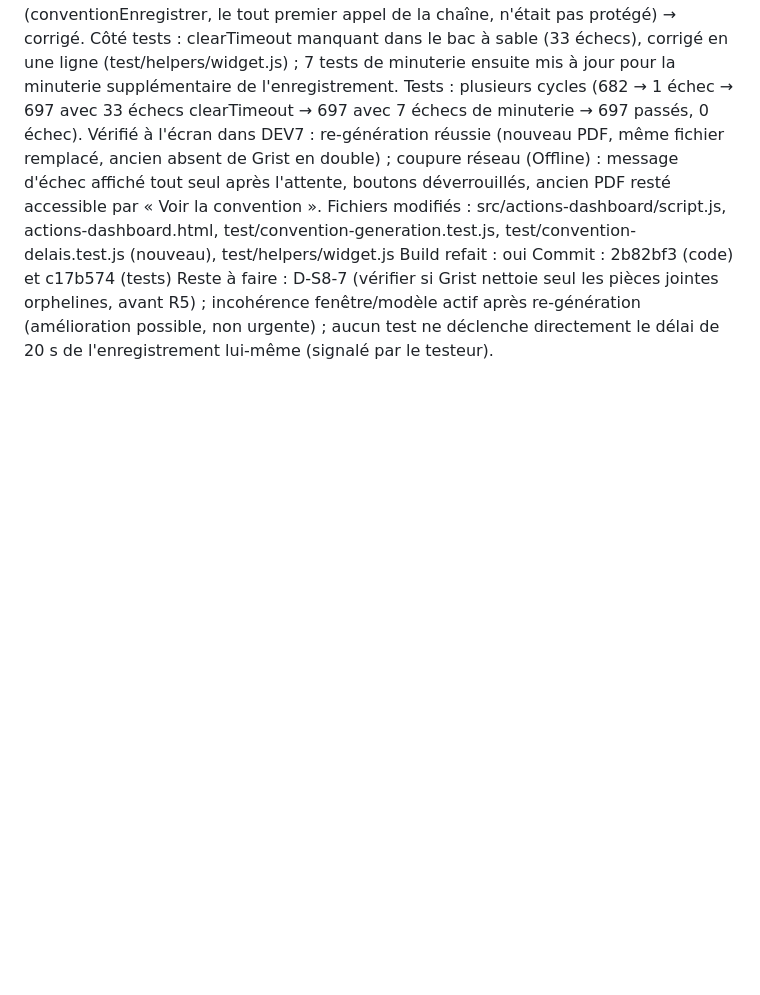
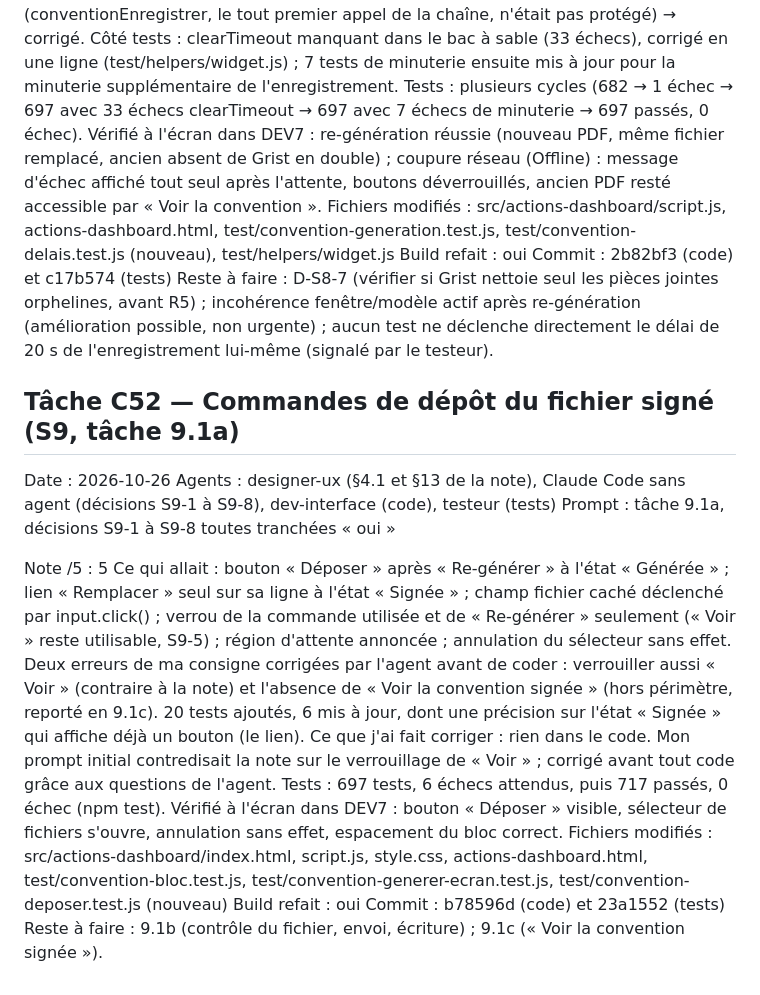
Before and after one commit to hantaranui/grist-qpv-widget, a Markdown page: REVIEW_LOG.md, the part around the change. Drawn GitHub-style; blank space fills up the shorter version.

Commit message:
docs: fiche C52 dans REVIEW_LOG

```diff
--- a/REVIEW_LOG.md
+++ b/REVIEW_LOG.md
@@ -1108,3 +1108,18 @@ Fichiers modifiés : src/actions-dashboard/script.js, actions-dashboard.html, te
 Build refait : oui
 Commit : 2b82bf3 (code) et c17b574 (tests)
 Reste à faire : D-S8-7 (vérifier si Grist nettoie seul les pièces jointes orphelines, avant R5) ; incohérence fenêtre/modèle actif après re-génération (amélioration possible, non urgente) ; aucun test ne déclenche directement le délai de 20 s de l'enregistrement lui-même (signalé par le testeur).
+
+## Tâche C52 — Commandes de dépôt du fichier signé (S9, tâche 9.1a)
+
+Date : 2026-10-26
+Agents : designer-ux (§4.1 et §13 de la note), Claude Code sans agent (décisions S9-1 à S9-8), dev-interface (code), testeur (tests)
+Prompt : tâche 9.1a, décisions S9-1 à S9-8 toutes tranchées « oui »
+
+Note /5 : 5
+Ce qui allait : bouton « Déposer » après « Re-générer » à l'état « Générée » ; lien « Remplacer » seul sur sa ligne à l'état « Signée » ; champ fichier caché déclenché par input.click() ; verrou de la commande utilisée et de « Re-générer » seulement (« Voir » reste utilisable, S9-5) ; région d'attente annoncée ; annulation du sélecteur sans effet. Deux erreurs de ma consigne corrigées par l'agent avant de coder : verrouiller aussi « Voir » (contraire à la note) et l'absence de « Voir la convention signée » (hors périmètre, reporté en 9.1c). 20 tests ajoutés, 6 mis à jour, dont une précision sur l'état « Signée » qui affiche déjà un bouton (le lien).
+Ce que j'ai fait corriger : rien dans le code. Mon prompt initial contredisait la note sur le verrouillage de « Voir » ; corrigé avant tout code grâce aux questions de l'agent.
+Tests : 697 tests, 6 échecs attendus, puis 717 passés, 0 échec (npm test). Vérifié à l'écran dans DEV7 : bouton « Déposer » visible, sélecteur de fichiers s'ouvre, annulation sans effet, espacement du bloc correct.
+Fichiers modifiés : src/actions-dashboard/index.html, script.js, style.css, actions-dashboard.html, test/convention-bloc.test.js, test/convention-generer-ecran.test.js, test/convention-deposer.test.js (nouveau)
+Build refait : oui
+Commit : b78596d (code) et 23a1552 (tests)
+Reste à faire : 9.1b (contrôle du fichier, envoi, écriture) ; 9.1c (« Voir la convention signée »).
```
